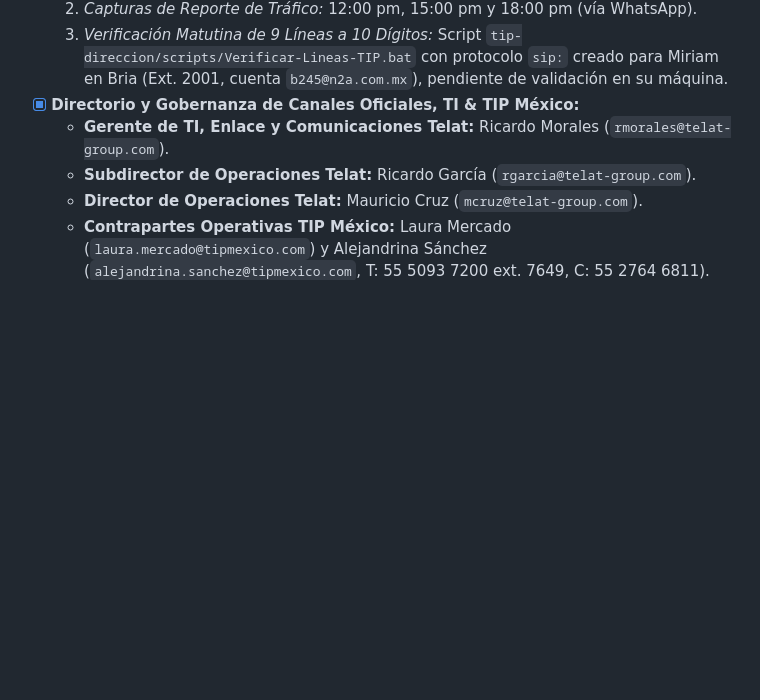
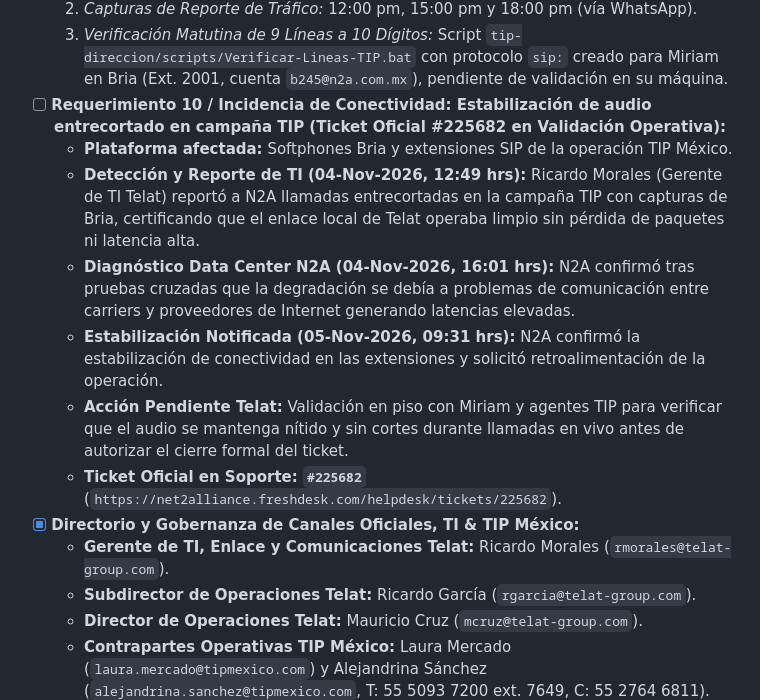
Before and after one commit to morocog/tip-direccion, a Markdown page: docs/PENDIENTES.md, the part around the change. GitHub-like rendering; blank space fills up the shorter version.

Commit message:
docs(pendientes): registrar requerimiento 10 e incidencia de conectividad N2A #225682

```diff
--- a/docs/PENDIENTES.md
+++ b/docs/PENDIENTES.md
@@ -124,6 +124,13 @@ Este documento mantiene el estado de verificación, roadmap, acuerdos y deuda t
   1. *Capturas de Agentes Disponibles:* 08:30 am, 10:00 am y 11:00 am (vía WhatsApp).
   2. *Capturas de Reporte de Tráfico:* 12:00 pm, 15:00 pm y 18:00 pm (vía WhatsApp).
   3. *Verificación Matutina de 9 Líneas a 10 Dígitos:* Script `tip-direccion/scripts/Verificar-Lineas-TIP.bat` con protocolo `sip:` creado para Miriam en Bria (Ext. 2001, cuenta `b245@n2a.com.mx`), pendiente de validación en su máquina.
+- [ ] **Requerimiento 10 / Incidencia de Conectividad: Estabilización de audio entrecortado en campaña TIP (Ticket Oficial #225682 en Validación Operativa):**
+  - **Plataforma afectada:** Softphones Bria y extensiones SIP de la operación TIP México.
+  - **Detección y Reporte de TI (04-Nov-2026, 12:49 hrs):** Ricardo Morales (Gerente de TI Telat) reportó a N2A llamadas entrecortadas en la campaña TIP con capturas de Bria, certificando que el enlace local de Telat operaba limpio sin pérdida de paquetes ni latencia alta.
+  - **Diagnóstico Data Center N2A (04-Nov-2026, 16:01 hrs):** N2A confirmó tras pruebas cruzadas que la degradación se debía a problemas de comunicación entre carriers y proveedores de Internet generando latencias elevadas.
+  - **Estabilización Notificada (05-Nov-2026, 09:31 hrs):** N2A confirmó la estabilización de conectividad en las extensiones y solicitó retroalimentación de la operación.
+  - **Acción Pendiente Telat:** Validación en piso con Miriam y agentes TIP para verificar que el audio se mantenga nítido y sin cortes durante llamadas en vivo antes de autorizar el cierre formal del ticket.
+  - **Ticket Oficial en Soporte:** **`#225682`** (`https://net2alliance.freshdesk.com/helpdesk/tickets/225682`).
 - [x] **Directorio y Gobernanza de Canales Oficiales, TI & TIP México:**
   - **Gerente de TI, Enlace y Comunicaciones Telat:** Ricardo Morales (`rmorales@telat-group.com`).
   - **Subdirector de Operaciones Telat:** Ricardo García (`rgarcia@telat-group.com`).
```
